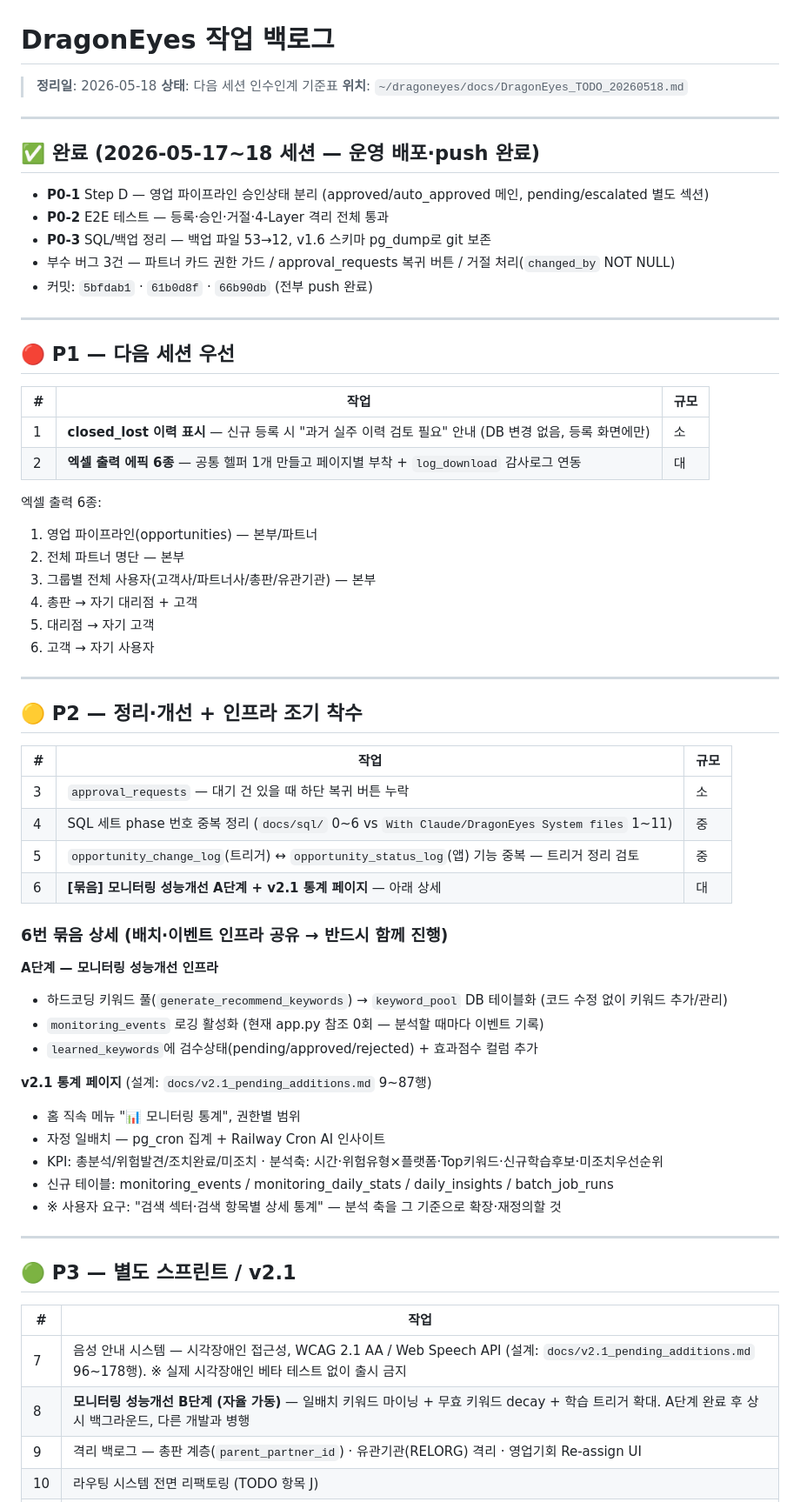
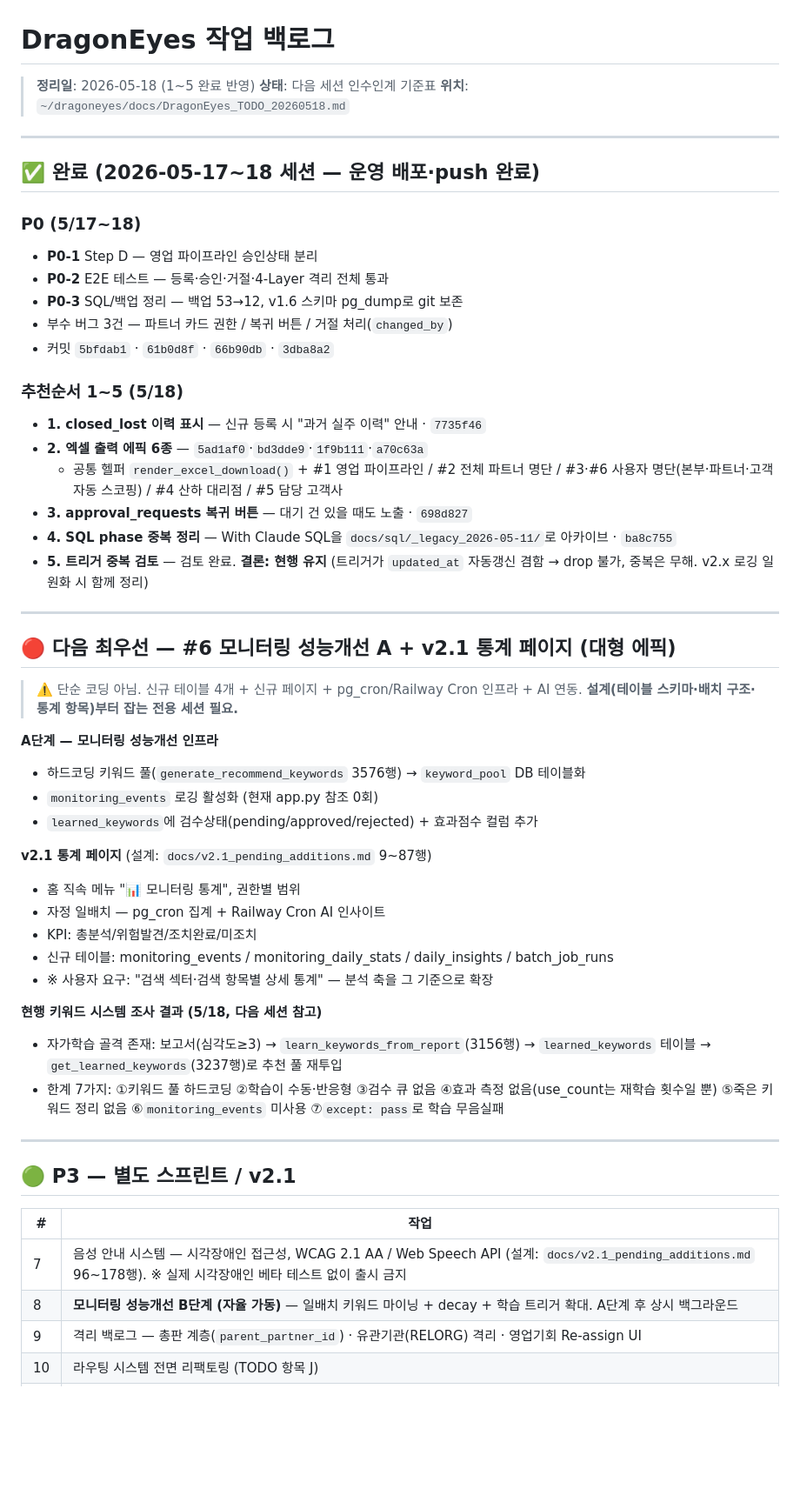
Before and after one commit to kingcas7/dragoneyes, a Markdown page: docs/DragonEyes_TODO_20260518.md, the part around one of its changes. Shown at 87% size. Drawn GitHub-style; blank space fills up the shorter version.

Commit message:
docs: 백로그 갱신 — 추천순서 1~5 완료 반영
closed_lost·엑셀 6종·복귀 버튼·SQL 정리·트리거 검토 완료 기록.
다음 최우선은 #6(모니터링 성능개선 A + v2.1 통계 페이지) — 대형 에픽.
현행 키워드 시스템 조사 결과(한계 7가지)도 #6 참고용으로 기록.

Co-Authored-By: Claude Opus 4.7 (1M context) <noreply@anthropic.com>

```diff
--- a/docs/DragonEyes_TODO_20260518.md
+++ b/docs/DragonEyes_TODO_20260518.md
@@ -1,6 +1,6 @@
 # DragonEyes 작업 백로그
 
-> **정리일**: 2026-05-18
+> **정리일**: 2026-05-18 (1~5 완료 반영)
 > **상태**: 다음 세션 인수인계 기준표
 > **위치**: `~/dragoneyes/docs/DragonEyes_TODO_20260518.md`
 
@@ -8,53 +8,48 @@
 
 ## ✅ 완료 (2026-05-17~18 세션 — 운영 배포·push 완료)
 
-- **P0-1** Step D — 영업 파이프라인 승인상태 분리 (approved/auto_approved 메인, pending/escalated 별도 섹션)
+### P0 (5/17~18)
+- **P0-1** Step D — 영업 파이프라인 승인상태 분리
 - **P0-2** E2E 테스트 — 등록·승인·거절·4-Layer 격리 전체 통과
-- **P0-3** SQL/백업 정리 — 백업 파일 53→12, v1.6 스키마 pg_dump로 git 보존
-- 부수 버그 3건 — 파트너 카드 권한 가드 / approval_requests 복귀 버튼 / 거절 처리(`changed_by` NOT NULL)
-- 커밋: `5bfdab1` · `61b0d8f` · `66b90db` (전부 push 완료)
+- **P0-3** SQL/백업 정리 — 백업 53→12, v1.6 스키마 pg_dump로 git 보존
+- 부수 버그 3건 — 파트너 카드 권한 / 복귀 버튼 / 거절 처리(`changed_by`)
+- 커밋 `5bfdab1` · `61b0d8f` · `66b90db` · `3dba8a2`
+
+### 추천순서 1~5 (5/18)
+- **1. closed_lost 이력 표시** — 신규 등록 시 "과거 실주 이력" 안내 · `7735f46`
+- **2. 엑셀 출력 에픽 6종** — `5ad1af0`·`bd3dde9`·`1f9b111`·`a70c63a`
+  - 공통 헬퍼 `render_excel_download()` + #1 영업 파이프라인 / #2 전체 파트너 명단 /
+    #3·#6 사용자 명단(본부·파트너·고객 자동 스코핑) / #4 산하 대리점 / #5 담당 고객사
+- **3. approval_requests 복귀 버튼** — 대기 건 있을 때도 노출 · `698d827`
+- **4. SQL phase 중복 정리** — With Claude SQL을 `docs/sql/_legacy_2026-05-11/`로 아카이브 · `ba8c755`
+- **5. 트리거 중복 검토** — 검토 완료. **결론: 현행 유지** (트리거가 `updated_at`
+  자동갱신 겸함 → drop 불가, 중복은 무해. v2.x 로깅 일원화 시 함께 정리)
 
 ---
 
-## 🔴 P1 — 다음 세션 우선
+## 🔴 다음 최우선 — #6 모니터링 성능개선 A + v2.1 통계 페이지 (대형 에픽)
 
-| # | 작업 | 규모 |
-|---|------|------|
-| 1 | **closed_lost 이력 표시** — 신규 등록 시 "과거 실주 이력 검토 필요" 안내 (DB 변경 없음, 등록 화면에만) | 소 |
-| 2 | **엑셀 출력 에픽 6종** — 공통 헬퍼 1개 만들고 페이지별 부착 + `log_download` 감사로그 연동 | 대 |
-
-엑셀 출력 6종:
-1. 영업 파이프라인(opportunities) — 본부/파트너
-2. 전체 파트너 명단 — 본부
-3. 그룹별 전체 사용자(고객사/파트너사/총판/유관기관) — 본부
-4. 총판 → 자기 대리점 + 고객
-5. 대리점 → 자기 고객
-6. 고객 → 자기 사용자
-
----
-
-## 🟡 P2 — 정리·개선 + 인프라 조기 착수
-
-| # | 작업 | 규모 |
-|---|------|------|
-| 3 | `approval_requests` — 대기 건 있을 때 하단 복귀 버튼 누락 | 소 |
-| 4 | SQL 세트 phase 번호 중복 정리 (`docs/sql/` 0~6 vs `With Claude/DragonEyes System files` 1~11) | 중 |
-| 5 | `opportunity_change_log`(트리거) ↔ `opportunity_status_log`(앱) 기능 중복 — 트리거 정리 검토 | 중 |
-| 6 | **[묶음] 모니터링 성능개선 A단계 + v2.1 통계 페이지** — 아래 상세 | 대 |
-
-### 6번 묶음 상세 (배치·이벤트 인프라 공유 → 반드시 함께 진행)
+> ⚠️ 단순 코딩 아님. 신규 테이블 4개 + 신규 페이지 + pg_cron/Railway Cron 인프라 +
+> AI 연동. **설계(테이블 스키마·배치 구조·통계 항목)부터 잡는 전용 세션 필요.**
 
 **A단계 — 모니터링 성능개선 인프라**
-- 하드코딩 키워드 풀(`generate_recommend_keywords`) → `keyword_pool` DB 테이블화 (코드 수정 없이 키워드 추가/관리)
-- `monitoring_events` 로깅 활성화 (현재 app.py 참조 0회 — 분석할 때마다 이벤트 기록)
+- 하드코딩 키워드 풀(`generate_recommend_keywords` 3576행) → `keyword_pool` DB 테이블화
+- `monitoring_events` 로깅 활성화 (현재 app.py 참조 0회)
 - `learned_keywords`에 검수상태(pending/approved/rejected) + 효과점수 컬럼 추가
 
 **v2.1 통계 페이지** (설계: `docs/v2.1_pending_additions.md` 9~87행)
 - 홈 직속 메뉴 "📊 모니터링 통계", 권한별 범위
 - 자정 일배치 — pg_cron 집계 + Railway Cron AI 인사이트
-- KPI: 총분석/위험발견/조치완료/미조치 · 분석축: 시간·위험유형×플랫폼·Top키워드·신규학습후보·미조치우선순위
+- KPI: 총분석/위험발견/조치완료/미조치
 - 신규 테이블: monitoring_events / monitoring_daily_stats / daily_insights / batch_job_runs
-- ※ 사용자 요구: "검색 섹터·검색 항목별 상세 통계" — 분석 축을 그 기준으로 확장·재정의할 것
+- ※ 사용자 요구: "검색 섹터·검색 항목별 상세 통계" — 분석 축을 그 기준으로 확장
+
+**현행 키워드 시스템 조사 결과 (5/18, 다음 세션 참고)**
+- 자가학습 골격 존재: 보고서(심각도≥3) → `learn_keywords_from_report`(3156행) →
+  `learned_keywords` 테이블 → `get_learned_keywords`(3237행)로 추천 풀 재투입
+- 한계 7가지: ①키워드 풀 하드코딩 ②학습이 수동·반응형 ③검수 큐 없음
+  ④효과 측정 없음(use_count는 재학습 횟수일 뿐) ⑤죽은 키워드 정리 없음
+  ⑥`monitoring_events` 미사용 ⑦`except: pass`로 학습 무음실패
 
 ---
 
@@ -63,7 +58,7 @@
 | # | 작업 |
 |---|------|
 | 7 | 음성 안내 시스템 — 시각장애인 접근성, WCAG 2.1 AA / Web Speech API (설계: `docs/v2.1_pending_additions.md` 96~178행). ※ 실제 시각장애인 베타 테스트 없이 출시 금지 |
-| 8 | **모니터링 성능개선 B단계 (자율 가동)** — 일배치 키워드 마이닝 + 무효 키워드 decay + 학습 트리거 확대. A단계 완료 후 상시 백그라운드, 다른 개발과 병행 |
+| 8 | **모니터링 성능개선 B단계 (자율 가동)** — 일배치 키워드 마이닝 + decay + 학습 트리거 확대. A단계 후 상시 백그라운드 |
 | 9 | 격리 백로그 — 총판 계층(`parent_partner_id`) · 유관기관(RELORG) 격리 · 영업기회 Re-assign UI |
 | 10 | 라우팅 시스템 전면 리팩토링 (TODO 항목 J) |
 | 11 | 보안 — Supabase publishable 키 전환 + Naver Client Secret 회전 (TODO 항목 M) |
```
Also changed, not shown: other parts of docs/DragonEyes_TODO_20260518.md (+12 -6 lines).
